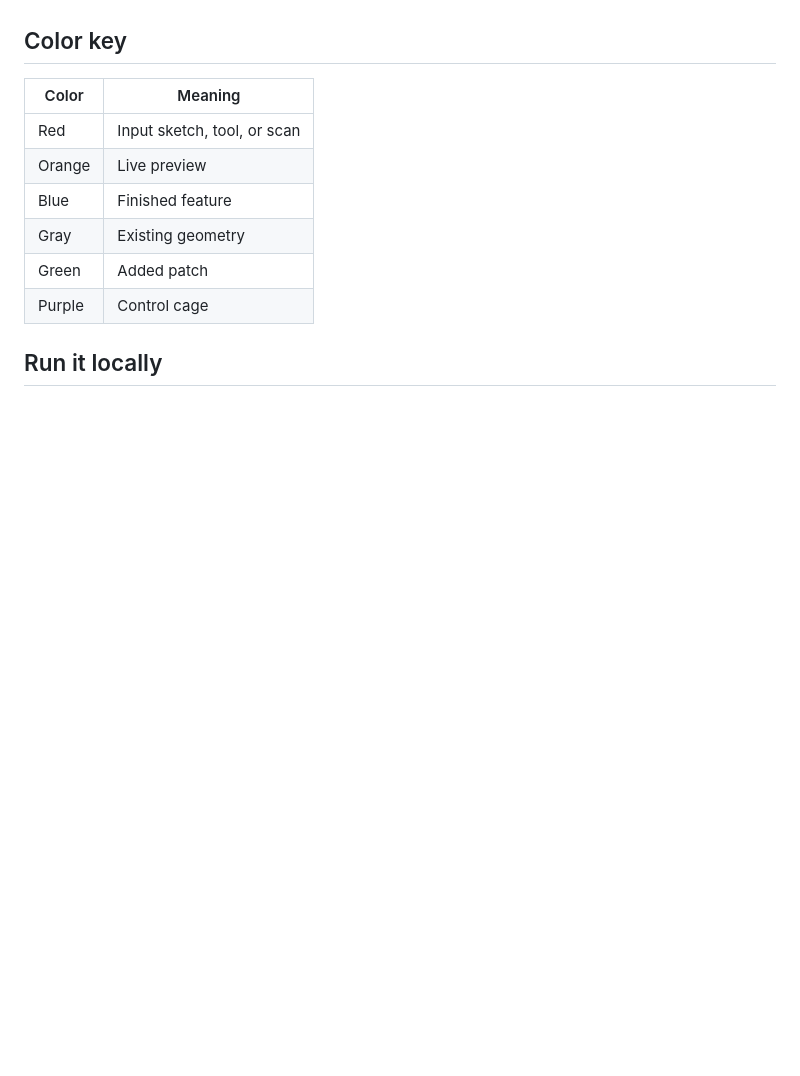
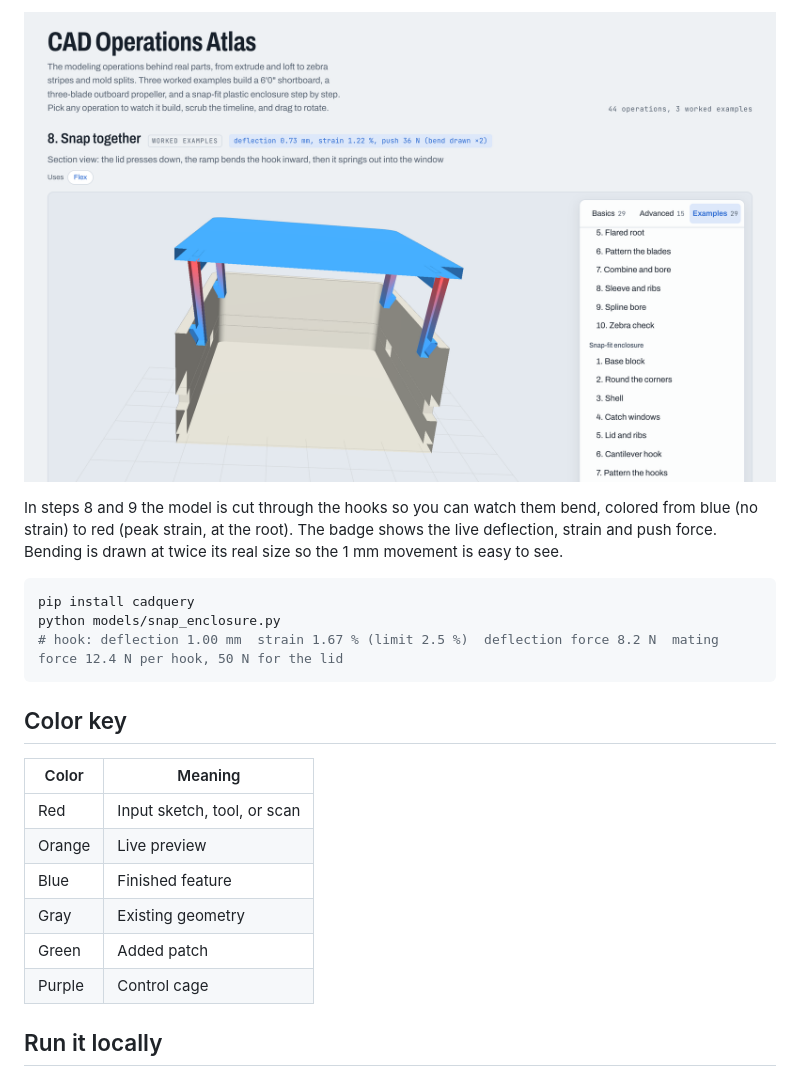
Before and after one commit to sesasa/cad-operations-atlas, a Markdown page: README.md, the part around one of its changes. Drawn GitHub-style; pictures changed too: docs/screenshot-snap-fit.png (added); blank space fills up the shorter version.

````diff
--- a/README.md
+++ b/README.md
@@ -91,3 +120,13 @@ A note on the root: a true variable-radius fillet between the lofted blade and t
+[![Snap-fit enclosure: section view while the lid snaps on](docs/screenshot-snap-fit.png)](https://sesasa.github.io/cad-operations-atlas/#snap-fit-8)
+
+In steps 8 and 9 the model is cut through the hooks so you can watch them bend, colored from blue (no strain) to red (peak strain, at the root). The badge shows the live deflection, strain and push force. Bending is drawn at twice its real size so the 1 mm movement is easy to see.
+
+```sh
+pip install cadquery
+python models/snap_enclosure.py
+# hook: deflection 1.00 mm  strain 1.67 % (limit 2.5 %)  deflection force 8.2 N  mating force 12.4 N per hook, 50 N for the lid
+```
+
 ## Color key
 
 | Color | Meaning |
````
Also changed, not shown: other parts of README.md (+32 -3 lines), docs/screenshot-fins.png, docs/screenshot-propeller.png, docs/screenshot.png, 3 other files.
